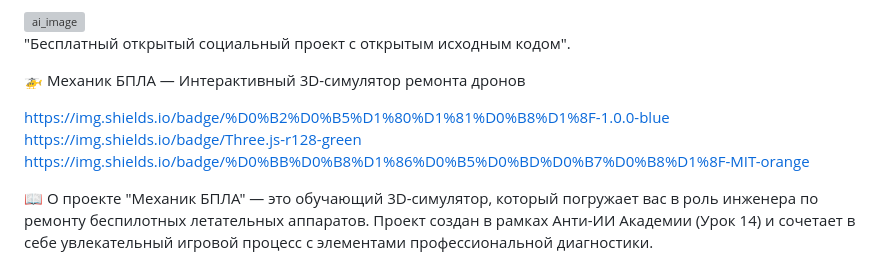
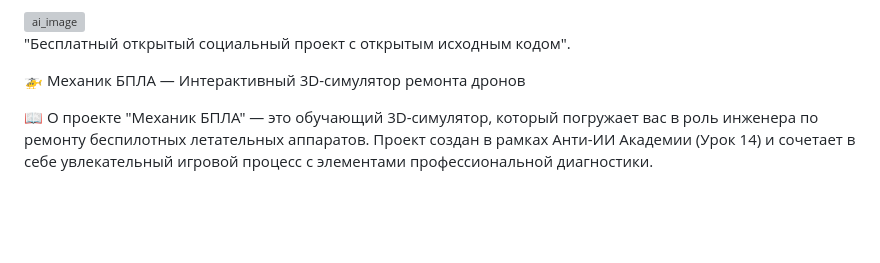
Before and after one commit to ancf-hue/anti-ai-qwen-uav-simulator-lesson--14-, a Markdown page: README.md, the part around the change. Drawn GitHub-style; blank space fills up the shorter version; grey boxes are pictures that could not be loaded.

```diff
--- a/README.md
+++ b/README.md
@@ -10,9 +10,6 @@
 🚁 Механик БПЛА — Интерактивный 3D-симулятор ремонта дронов
 
 
-https://img.shields.io/badge/%D0%B2%D0%B5%D1%80%D1%81%D0%B8%D1%8F-1.0.0-blue
-https://img.shields.io/badge/Three.js-r128-green
-https://img.shields.io/badge/%D0%BB%D0%B8%D1%86%D0%B5%D0%BD%D0%B7%D0%B8%D1%8F-MIT-orange
 
 📖 О проекте
 "Механик БПЛА" — это обучающий 3D-симулятор, который погружает вас в роль инженера по ремонту беспилотных летательных аппаратов. Проект создан в рамках Анти-ИИ Академии (Урок 14) и сочетает в себе увлекательный игровой процесс с элементами профессиональной диагностики.
```
